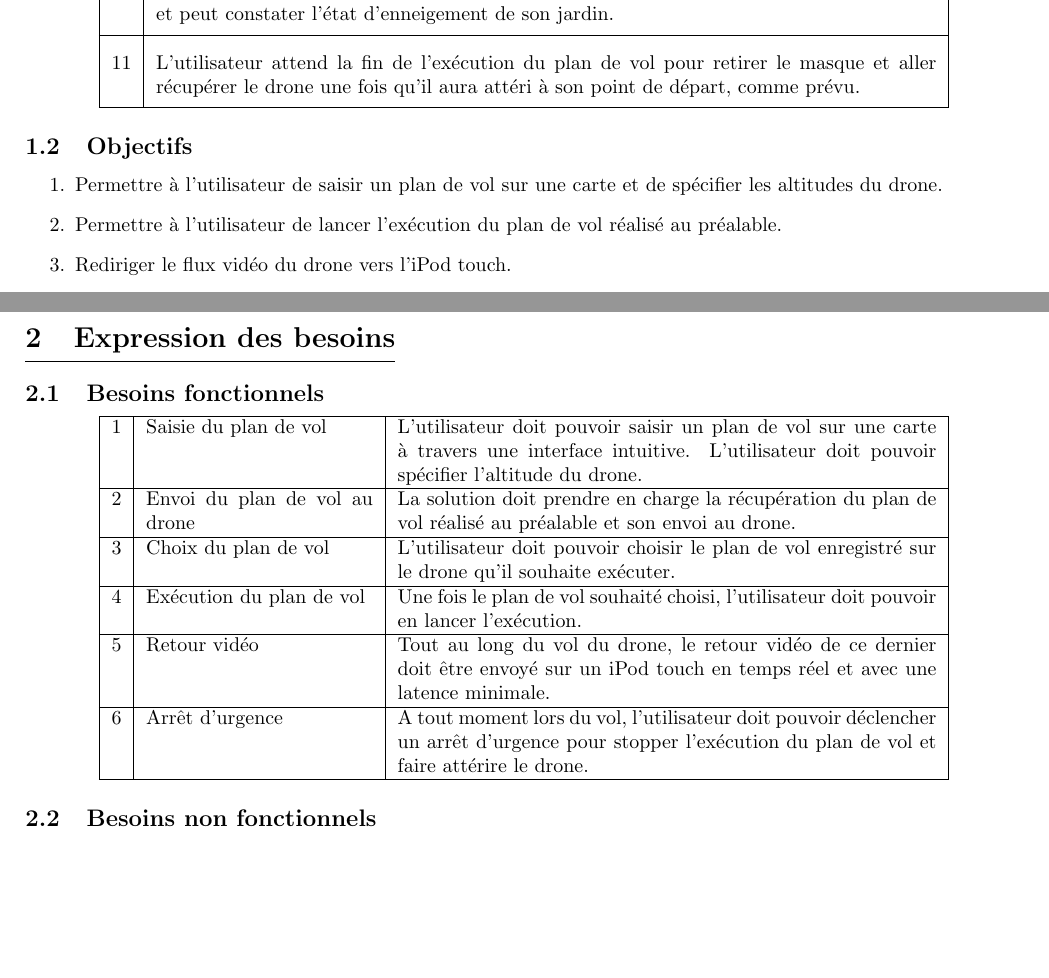
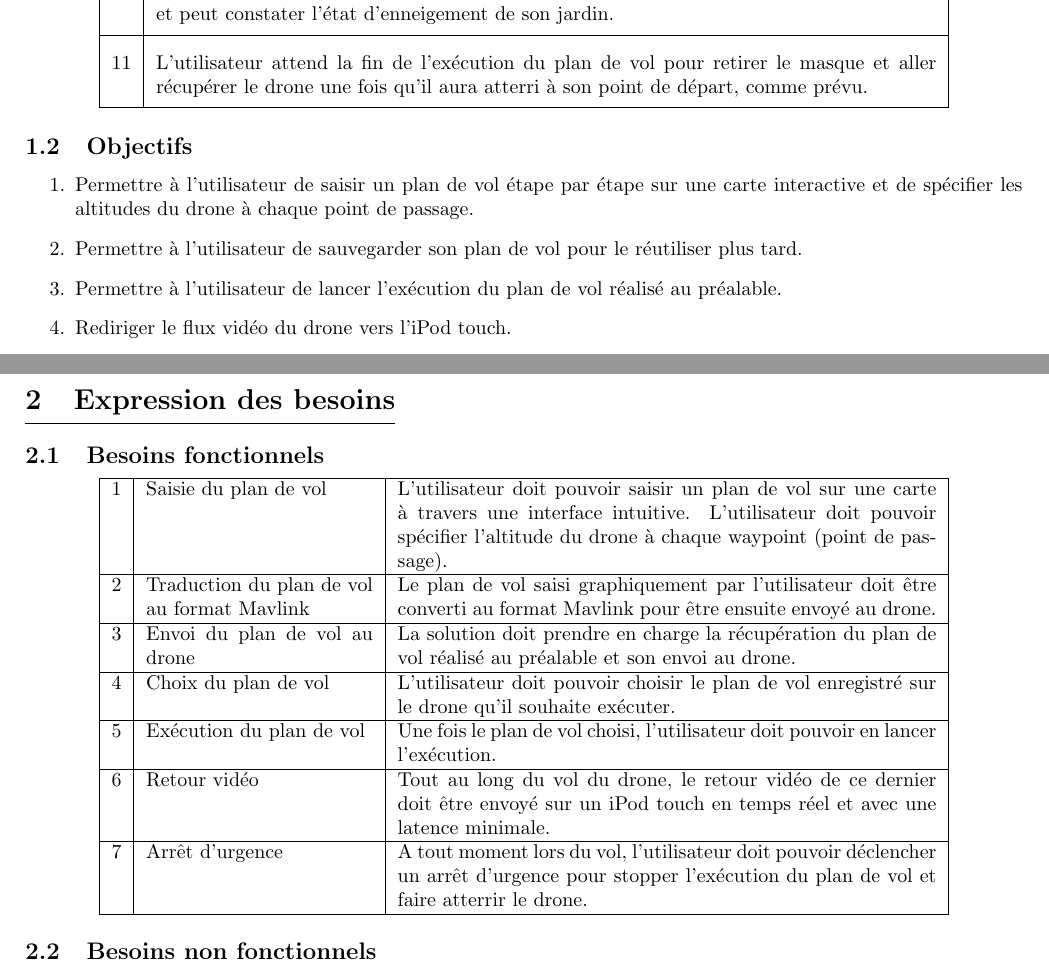
Before and after one commit to FabienMnsn/3i013-Bebop2, a LaTeX document (Cahier des charges/debut_cahier_des_charges.tex): two parts of pages 2 and 3 of 4, joined at a grey line, cut so that both start at the same text, the shorter picture padded with empty space. Compiled offline with pdfLaTeX.

Commit message:
ajout de 2,3 trucs

```diff
--- a/Cahier des charges/debut_cahier_des_charges.tex
+++ b/Cahier des charges/debut_cahier_des_charges.tex
@@ -84,14 +84,15 @@
             \hline
             10 & Le drone effectue le plan de vol choisi, l'utilisateur voit en temps réel ce que le drone filme et peut constater l'état d'enneigement de son jardin. \\
             \hline
-            11 & L'utilisateur attend la fin de l'exécution du plan de vol pour retirer le masque et aller récupérer le drone une fois qu'il aura attéri à son point de départ, comme prévu.\\
+            11 & L'utilisateur attend la fin de l'exécution du plan de vol pour retirer le masque et aller récupérer le drone une fois qu'il aura atterri à son point de départ, comme prévu.\\
             \hline
         \end{tabularx}
         \end{center}
 
 	\subsection{Objectifs}
 		\begin{enumerate}
-        \item Permettre à l'utilisateur de saisir un plan de vol sur une carte et de spécifier les altitudes du drone.
+        \item Permettre à l'utilisateur de saisir un plan de vol étape par étape sur une carte interactive et de spécifier les altitudes du drone à chaque point de passage.
+        \item Permettre à l'utilisateur de sauvegarder son plan de vol pour le réutiliser plus tard.
 		 \item Permettre à l'utilisateur de lancer l'exécution du plan de vol réalisé au préalable.
 		 \item Rediriger le flux vidéo du drone vers l'iPod touch.
 		 \item Minimiser les latences vidéo (de l'ordre de la seconde).
@@ -102,17 +103,19 @@
 	    \begin{center}
         \begin{tabularx}{15cm}{|c|p{4cm}|X|}
             \hline
-            1 & Saisie du plan de vol & L'utilisateur doit pouvoir saisir un plan de vol sur une carte à travers une interface intuitive. L'utilisateur doit pouvoir spécifier l'altitude du drone.\\
+            1 & Saisie du plan de vol & L'utilisateur doit pouvoir saisir un plan de vol sur une carte à travers une interface intuitive. L'utilisateur doit pouvoir spécifier l'altitude du drone à chaque waypoint (point de passage).\\
             \hline
-            2 & Envoi du plan de vol au drone & La solution doit prendre en charge la récupération du plan de vol réalisé au préalable et son envoi au drone. \\
+            2 & Traduction du plan de vol au format Mavlink & Le plan de vol saisi graphiquement par l'utilisateur doit être converti au format Mavlink pour être ensuite envoyé au drone.\\
             \hline
-            3 & Choix du plan de vol  & L'utilisateur doit pouvoir choisir le plan de vol enregistré sur le drone qu'il souhaite exécuter. \\
+            3 & Envoi du plan de vol au drone & La solution doit prendre en charge la récupération du plan de vol réalisé au préalable et son envoi au drone. \\
             \hline
-            4 & Exécution du plan de vol  & Une fois le plan de vol souhaité choisi, l'utilisateur doit pouvoir en lancer l'exécution. \\
+            4 & Choix du plan de vol  & L'utilisateur doit pouvoir choisir le plan de vol enregistré sur le drone qu'il souhaite exécuter. \\
             \hline
-            5 & Retour vidéo  & Tout au long du vol du drone, le retour vidéo de ce dernier doit être envoyé sur un iPod touch en temps réel et avec une latence minimale. \\
+            5 & Exécution du plan de vol  & Une fois le plan de vol choisi, l'utilisateur doit pouvoir en lancer l'exécution. \\
             \hline
-            6 & Arrêt d'urgence  & A tout moment lors du vol, l'utilisateur doit pouvoir déclencher un arrêt d'urgence pour stopper l'exécution du plan de vol et faire attérire le drone. \\
+            6 & Retour vidéo  & Tout au long du vol du drone, le retour vidéo de ce dernier doit être envoyé sur un iPod touch en temps réel et avec une latence minimale. \\
+            \hline
+            7 & Arrêt d'urgence  & A tout moment lors du vol, l'utilisateur doit pouvoir déclencher un arrêt d'urgence pour stopper l'exécution du plan de vol et faire atterrir le drone. \\
             \hline
         \end{tabularx}
         \end{center}
```
Also changed, not shown: Cahier des charges/debut_cahier_des_charges.tex (4 more changed lines).
